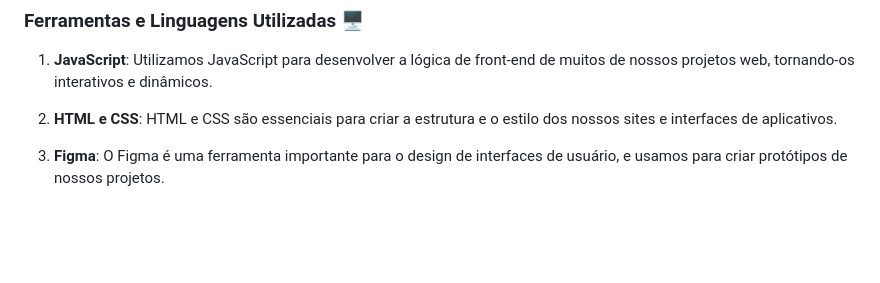
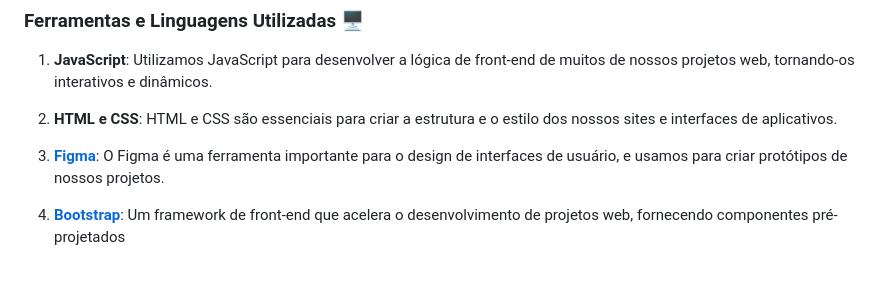
Before and after one commit to SamDevFocus/Proa_Trabalhos, a Markdown page: README.md, the part around one of its changes. GitHub-like rendering; blank space fills up the shorter version.

```diff
--- a/README.md
+++ b/README.md
@@ -32,7 +32,9 @@ Este repositório está em constante evolução. Continuarei adicionando novas a
 
 2. **HTML e CSS**: HTML e CSS são essenciais para criar a estrutura e o estilo dos nossos sites e interfaces de aplicativos.
 
-4. **Figma**: O Figma é uma ferramenta importante para o design de interfaces de usuário, e usamos para criar protótipos de nossos projetos.
+4. [**Figma**](https://www.figma.com/): O Figma é uma ferramenta importante para o design de interfaces de usuário, e usamos para criar protótipos de nossos projetos.
+
+5. [**Bootstrap**](https://getbootstrap.com/): Um framework de front-end que acelera o desenvolvimento de projetos web, fornecendo componentes pré-projetados
   <div style="display: inline_block"><br>
   <img align="center" alt="Sam-Js" src="https://img.shields.io/badge/JavaScript-F7DF1E?style=for-the-badge&logo=JavaScript&logoColor=white">
   <img align="center" alt="Sam-HTML" src="https://img.shields.io/badge/CSS-239120?&style=for-the-badge&logo=css3&logoColor=white">
```
Also changed, not shown: other parts of README.md (+3 -0 lines).
